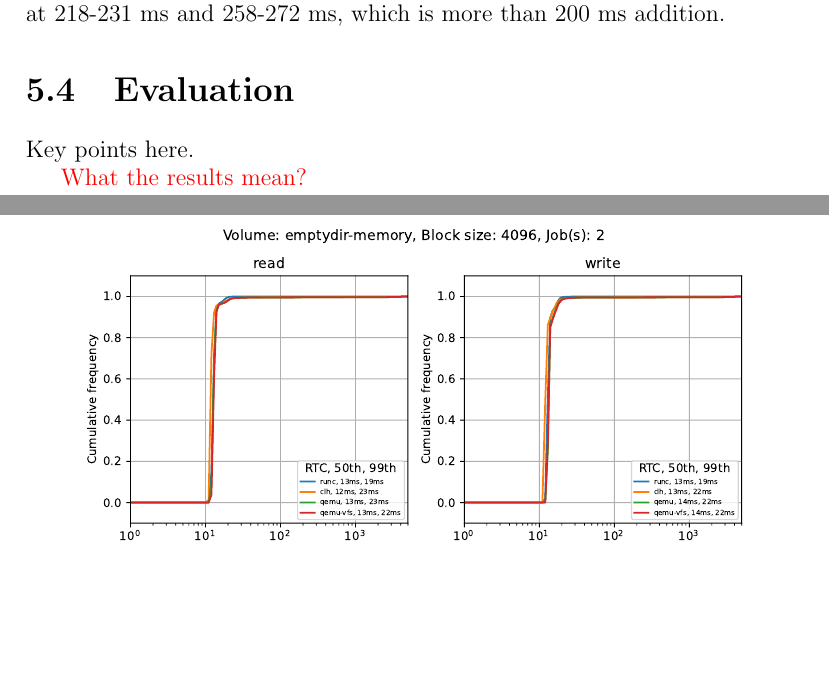
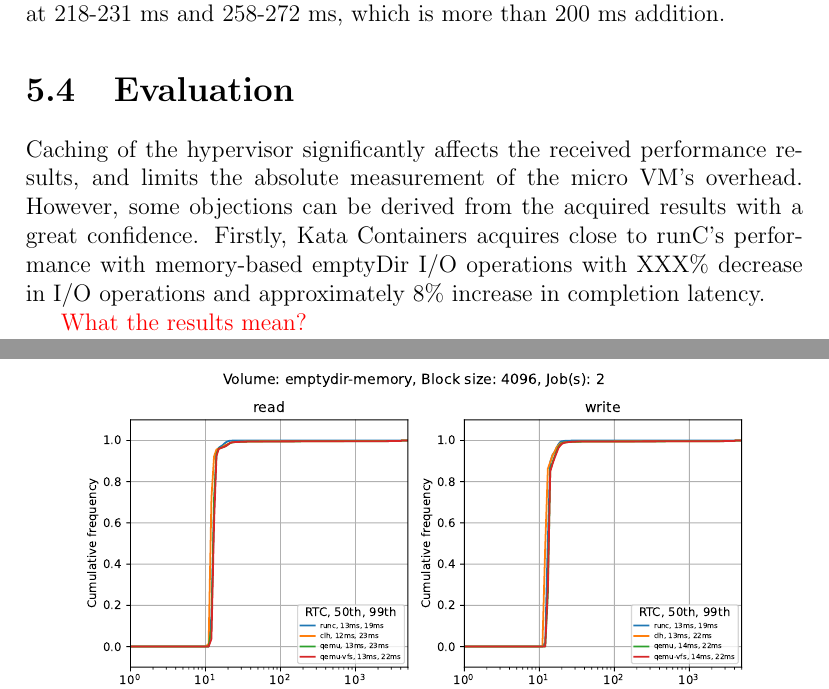
Before and after one commit to markkuleppala/Thesis, a LaTeX thesis (LaTeX/00main.tex, which reads LaTeX/5evaluation.tex): two parts of pages 47 and 48 of 60, joined at a grey line, cut so that both start at the same text, the shorter picture padded with empty space. Compiled offline with pdfLaTeX.

Commit message:
Additions to chapter 6

```diff
--- a/LaTeX/5evaluation.tex
+++ b/LaTeX/5evaluation.tex
@@ -125,6 +125,11 @@ Write operations are less affected by the caching and can be more reliably compa
 
 \section{Evaluation}
 
-Key points here.
+Caching of the hypervisor significantly affects the received performance results, and limits the absolute measurement of the micro VM's overhead. However, some objections can be derived from the acquired results with a great confidence. Firstly, Kata Containers acquires close to runC's performance with memory-based emptyDir I/O operations with XXX\% decrease in I/O operations and approximately 8\% increase in completion latency.
+
+
 
 \textcolor{red}{What the results mean?}
+
+
+% Overhead of 4kB eD mem BW
```
